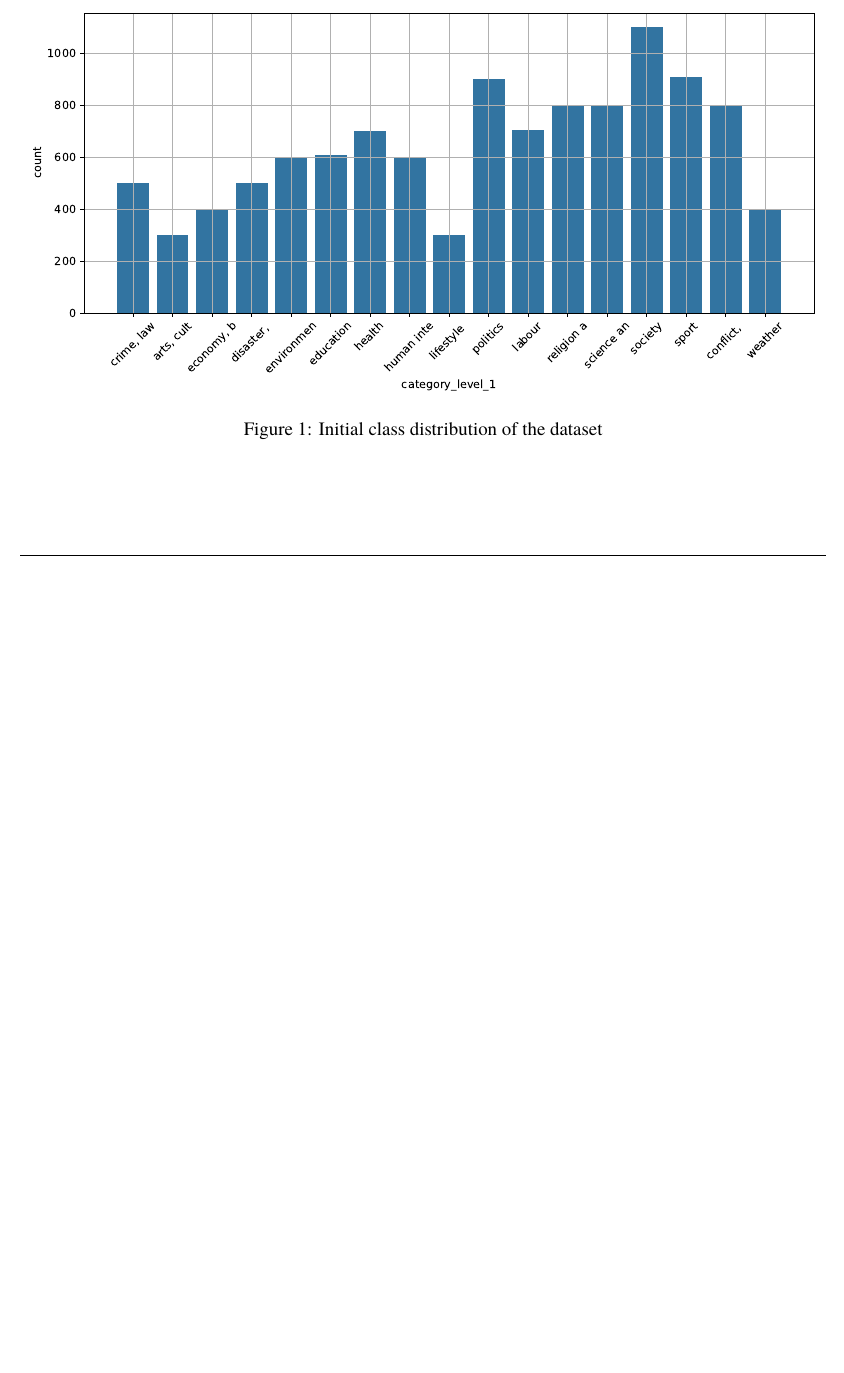
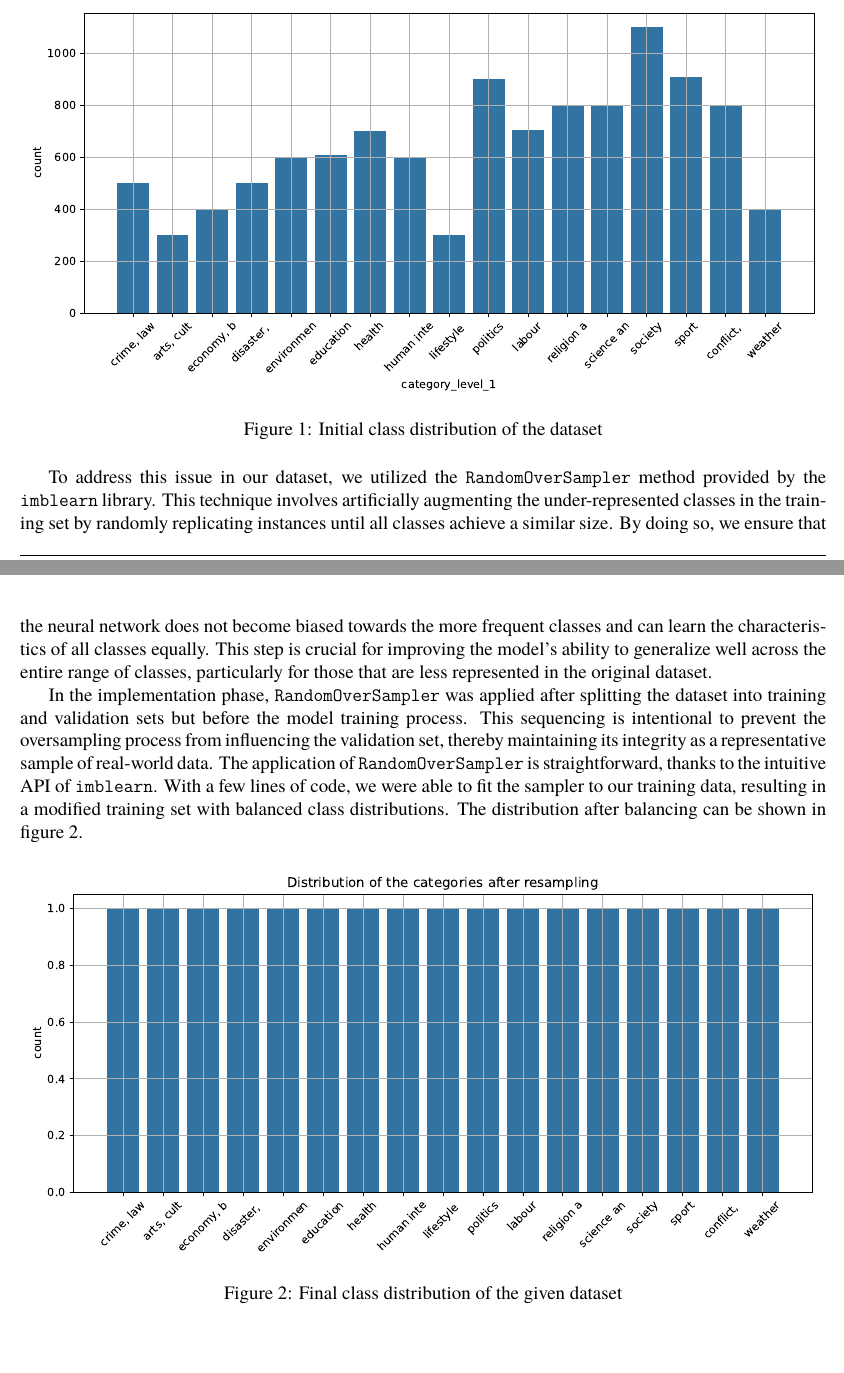
Before and after one commit to Gianni-Alexandra/Neurofuzzy_Project, a LaTeX document (Report/Report.tex, which reads Report/Sources/methodology.tex): part of page 7 of 7 before the commit and two parts of pages 7 and 8 of 8 after it, the two joined at a grey line, cut so that both start at the same text, the shorter picture padded with empty space. Compiled offline with XeLaTeX; a missing font is replaced by an installed copy or a similar font.

Commit message:
Report: Added final distribution class

```diff
--- a/Report/Sources/methodology.tex
+++ b/Report/Sources/methodology.tex
@@ -121,3 +121,14 @@ During the text cleaning and preparation procedure, we notices that there's a bi
 	\caption{Initial class distribution of the dataset}
 	\label{fig:initial_class_distribution}
 \end{figure}
+
+To address this issue in our dataset, we utilized the \verb|RandomOverSampler| method provided by the \verb|imblearn| library. This technique involves artificially augmenting the under-represented classes in the training set by randomly replicating instances until all classes achieve a similar size. By doing so, we ensure that the neural network does not become biased towards the more frequent classes and can learn the characteristics of all classes equally. This step is crucial for improving the model's ability to generalize well across the entire range of classes, particularly for those that are less represented in the original dataset.
+
+In the implementation phase, \verb|RandomOverSampler| was applied after splitting the dataset into training and validation sets but before the model training process. This sequencing is intentional to prevent the oversampling process from influencing the validation set, thereby maintaining its integrity as a representative sample of real-world data. The application of \verb|RandomOverSampler| is straightforward, thanks to the intuitive API of \verb|imblearn|. With a few lines of code, we were able to fit the sampler to our training data, resulting in a modified training set with balanced class distributions. The distribution after balancing can be shown in figure \ref{fig:final_class_distribution}.
+
+\begin{figure}[htpb]
+	\centering
+	\includegraphics[width=\linewidth]{Images/final_class_distribution.pdf}
+	\caption{Final class distribution of the given dataset}
+	\label{fig:final_class_distribution}
+\end{figure}
```
Also changed, not shown: Report/Images/final_class_distribution.pdf (added), Report/Report.pdf, Report/Sources/methodology.tex (2 more changed lines), 1 other file.
